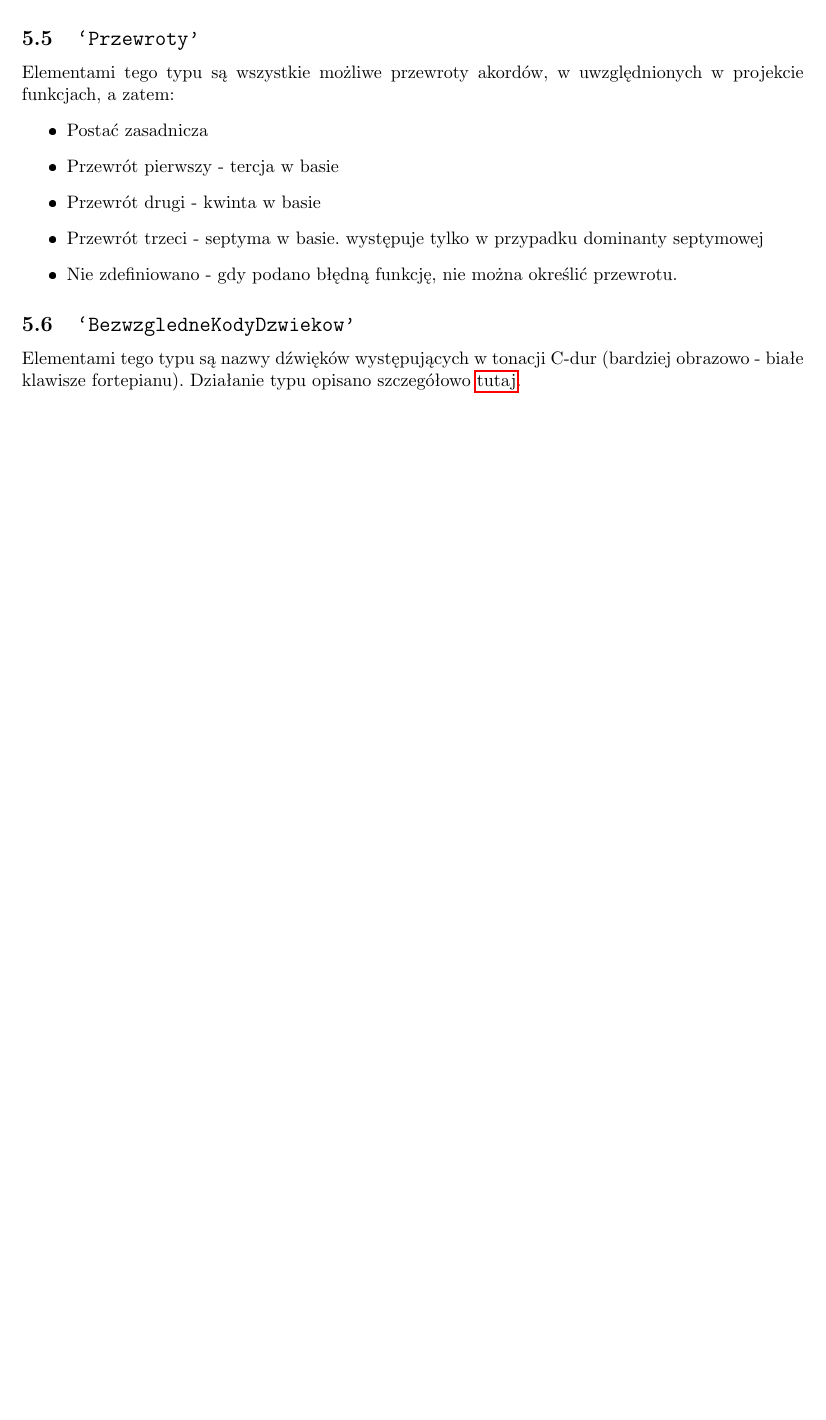
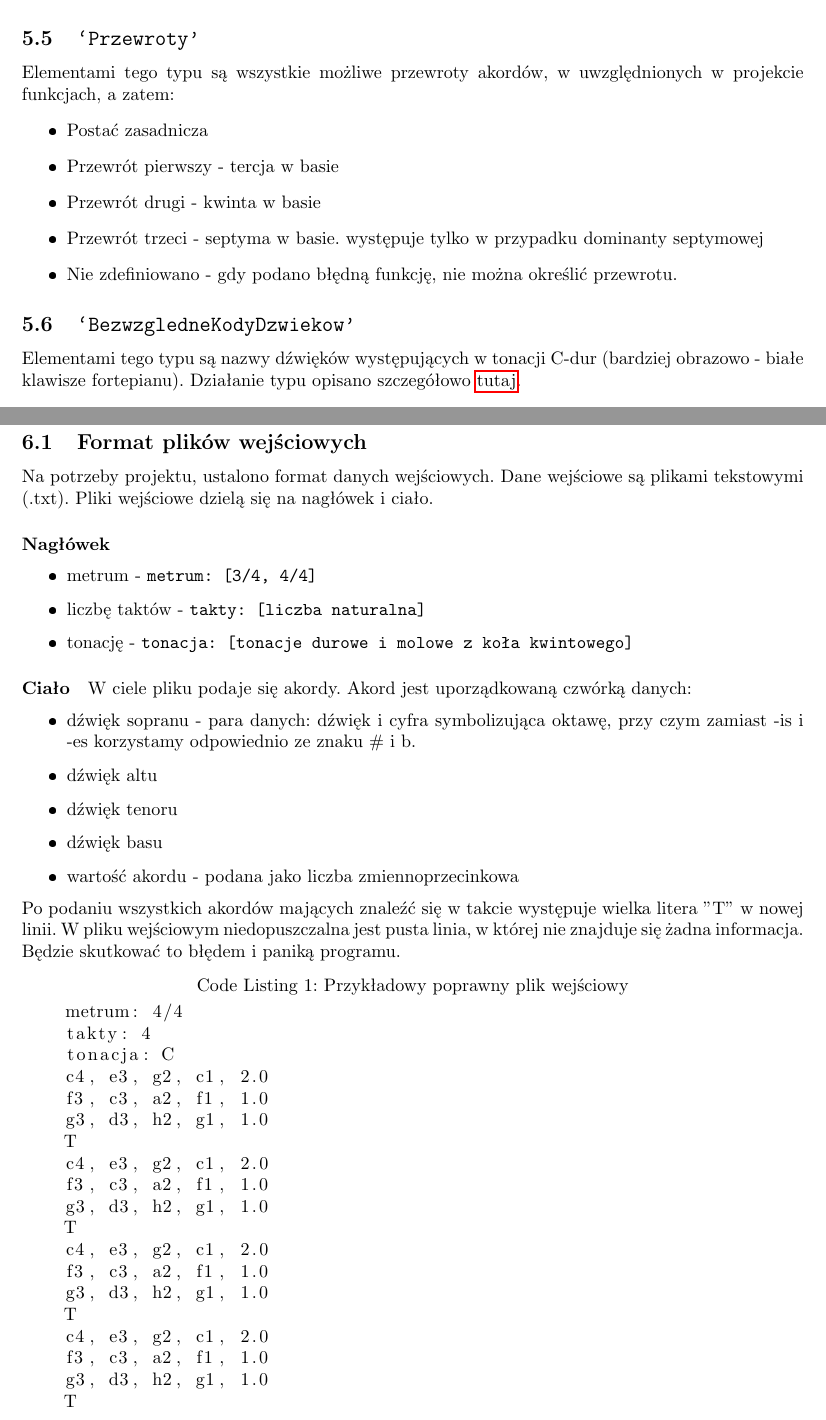
Before and after one commit to fuszz/Guido, a LaTeX document (Dokumentacja_Guido/dokumentacja.tex, which reads Dokumentacja_Guido/obsluga_wejscia.tex): part of page 10 of 10 before the commit and two parts of pages 10 and 11 of 12 after it, the two joined at a grey line, cut so that both start at the same text, the shorter picture padded with empty space. The pictures show the PDF file Dokumentacja_Guido/dokumentacja.pdf that the author committed with the source.

Commit message:
Obsługa wczytywania plików wejściowych (17.08.2023)

```diff
--- /dev/null
+++ b/Dokumentacja_Guido/obsluga_wejscia.tex
@@ -0,0 +12,42 @@
+\begin{document}
+\section{Obsługa plików wejściowych}
+\subsection{Format plików wejściowych}
+Na potrzeby projektu, ustalono format danych wejściowych. Dane wejściowe są plikami tekstowymi (.txt). Pliki wejściowe dzielą się na nagłówek i ciało.
+\paragraph*{Nagłówek}
+\begin{itemize}
+    \item metrum - \texttt{metrum: [3/4, 4/4]}
+    \item liczbę taktów - \texttt{takty: [liczba naturalna]}
+    \item tonację - \texttt{tonacja: [tonacje durowe i molowe z koła kwintowego]}
+\end{itemize}
+\paragraph*{Ciało}
+W ciele pliku podaje się akordy. Akord jest uporządkowaną czwórką danych:
+\begin{itemize}
+    \item dźwięk sopranu - para danych: dźwięk i cyfra symbolizująca oktawę, przy czym zamiast -is i -es korzystamy odpowiednio ze znaku \# i b.
+    \item dźwięk altu
+    \item dźwięk tenoru
+    \item dźwięk basu
+    \item wartość akordu - podana jako liczba zmiennoprzecinkowa
+\end{itemize}
+Po podaniu wszystkich akordów mających znaleźć się w takcie występuje wielka litera "T" w nowej linii.
+W pliku wejściowym niedopuszczalna jest pusta linia, w której nie znajduje się żadna informacja. Będzie skutkować to błędem i paniką programu.
+\begin{lstlisting}[caption={Przykładowy poprawny plik wejściowy}, label=lst:wejscie-przyklad]
+    metrum: 4/4
+    takty: 4
+    tonacja: C
+    c4, e3, g2, c1, 2.0
+    f3, c3, a2, f1, 1.0
+    g3, d3, h2, g1, 1.0
+    T
+    c4, e3, g2, c1, 2.0
+    f3, c3, a2, f1, 1.0
+    g3, d3, h2, g1, 1.0
+    T
+    c4, e3, g2, c1, 2.0
+    f3, c3, a2, f1, 1.0
+    g3, d3, h2, g1, 1.0
+    T
+    c4, e3, g2, c1, 2.0
+    f3, c3, a2, f1, 1.0
+    g3, d3, h2, g1, 1.0
+    T
+    \end{lstlisting}
```
Also changed, not shown: Dokumentacja_Guido/dokumentacja.tex (+2 -0 lines), Dokumentacja_Guido/dokumentacja.pdf, Dokumentacja_Guido/obsluga_wejscia.pdf (added), Dokumentacja_Guido/obsluga_wejscia.tex (34 more changed lines), 2 other files.
